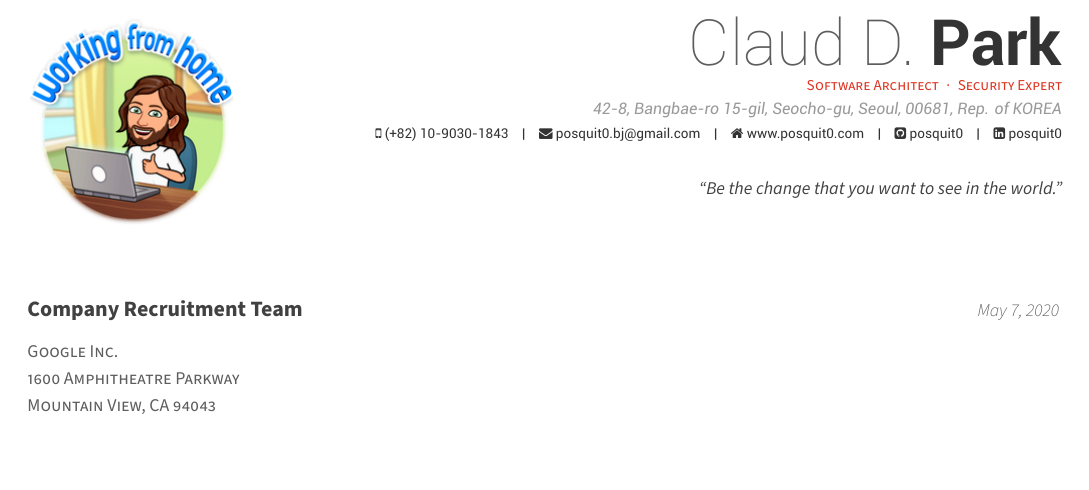
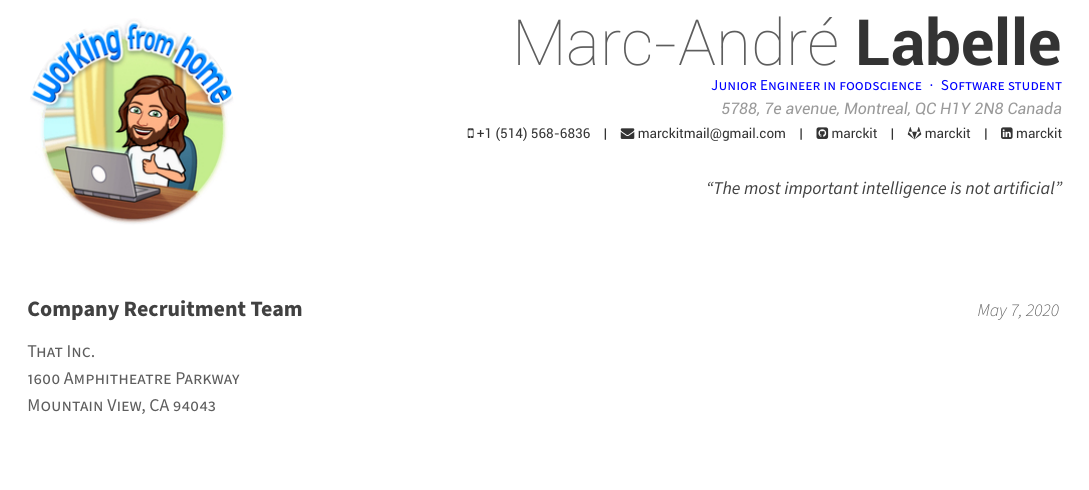
Before and after one commit to posquit0/Awesome-CV, a LaTeX CV (examples/coverletter.tex, which reads awesome-cv.cls): part of the page, cut at the place of the change. Compiled offline with XeLaTeX.

Commit message:
cv + coverletter + awesome: Change posquito

```diff
--- a/awesome-cv.cls
+++ b/awesome-cv.cls
@@ -139,13 +141,14 @@
 % Awesome colors
 \definecolor{awesome-emerald}{HTML}{00A388}
 \definecolor{awesome-skyblue}{HTML}{0395DE}
+\definecolor{awesome-blue}{HTML}{0000ff}
 \definecolor{awesome-red}{HTML}{DC3522}
 \definecolor{awesome-pink}{HTML}{EF4089}
 \definecolor{awesome-orange}{HTML}{FF6138}
 \definecolor{awesome-nephritis}{HTML}{27AE60}
 \definecolor{awesome-concrete}{HTML}{95A5A6}
 \definecolor{awesome-darknight}{HTML}{131A28}
-\colorlet{awesome}{awesome-red}
+\colorlet{awesome}{awesome-blue}
 
 % Boolean value to switch section color highlighting
 \newbool{acvSectionColorHighlight}
--- a/examples/coverletter.tex
+++ b/examples/coverletter.tex
@@ -27,9 +28,8 @@
 \fontdir[fonts/]
 
 % Color for highlights
-% Awesome Colors: awesome-emerald, awesome-skyblue, awesome-red, awesome-pink, awesome-orange
-%                 awesome-nephritis, awesome-concrete, awesome-darknight
-\colorlet{awesome}{awesome-red}
+% My Favorite Colors: awesome-blue
+\colorlet{awesome}{awesome-blue}
 % Uncomment if you would like to specify your own color
 % \definecolor{awesome}{HTML}{CA63A8}
 
@@ -53,16 +53,14 @@
 %-------------------------------------------------------------------------------
 % Available options: circle|rectangle,edge/noedge,left/right
 \photo[circle,noedge,left]{./examples/profile}
-\name{Claud D.}{Park}
-\position{Software Architect{\enskip\cdotp\enskip}Security Expert}
-\address{42-8, Bangbae-ro 15-gil, Seocho-gu, Seoul, 00681, Rep. of KOREA}
-
-\mobile{(+82) 10-9030-1843}
-\email{posquit0.bj@gmail.com}
-\homepage{www.posquit0.com}
-\github{posquit0}
-\linkedin{posquit0}
-% \gitlab{gitlab-id}
+\name{Marc-André}{Labelle}
+\position{Junior Engineer in foodscience{\enskip\cdotp\enskip}Software student}
+\address{5788, 7e avenue, Montreal, QC H1Y 2N8 Canada}
+\mobile{+1 (514) 568-6836}
+\email{marckitmail@gmail.com}
+\github{marckit}
+\gitlab{marckit}
+\linkedin{marckit}
 % \stackoverflow{SO-id}{SO-name}
 % \twitter{@twit}
 % \skype{skype-id}
@@ -73,7 +71,7 @@
 % \googlescholar{googlescholar-id}{}
 % \extrainfo{extra informations}
 
-\quote{``Be the change that you want to see in the world."}
+\quote{``The most important intelligence is not artificial"}
 
 
 %-------------------------------------------------------------------------------
@@ -83,7 +81,7 @@
 % The company being applied to
 \recipient
   {Company Recruitment Team}
-  {Google Inc.\\1600 Amphitheatre Parkway\\Mountain View, CA 94043}
+  {That Inc.\\1600 Amphitheatre Parkway\\Mountain View, CA 94043}
 % The date on the letter, default is the date of compilation
 \letterdate{\today}
 % The title of the letter
@@ -107,7 +105,7 @@
 % Leave any of these blank if they are not needed
 \makecvfooter
   {\today}
-  {Claud D. Park~~~·~~~Cover Letter}
+  {Marc-André Labelle~~~·~~~Cover Letter}
   {}
 
 % Print the title with above letter informations
```
Also changed, not shown: examples/cv.tex (+19 -20 lines), fontawesome.sty (+1 -0 lines), examples/coverletter.pdf, examples/cv.pdf, awesome-cv.cls (10 more changed lines), examples/coverletter.tex (11 more changed lines).
